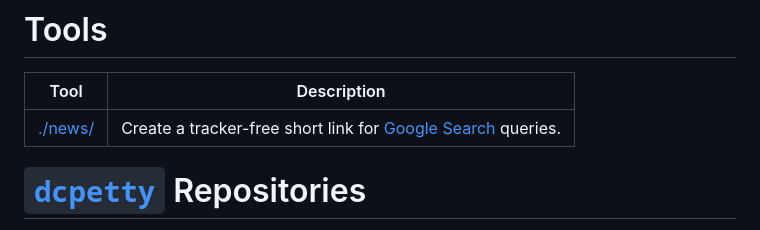
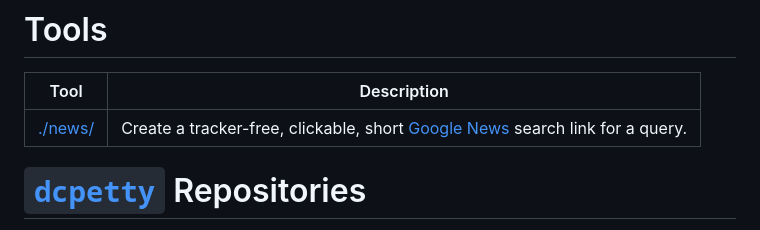
Before and after one commit to dcpetty/dcpetty.github.io, a Markdown page: README.md, the part around the change. Rendered like a GitHub page.

Commit message:
Update description for news tool .

```diff
--- a/README.md
+++ b/README.md
@@ -6,7 +6,7 @@ The [Github](https://github.com/dcpetty/) account of [David C. Petty](http:/dcpe
 
 | Tool | Description |
 | --- | --- |
-| [./news/](./news) | Create a tracker-free short link for [Google Search](https://google.com/search) queries. |
+| [./news/](./news) | Create a tracker-free, clickable, short [Google News](https://www.google.com/news) search link for a query. |
 
 # [`dcpetty`](https://github.com/dcpetty?tab=repositories&sort=name) Repositories
 
```
